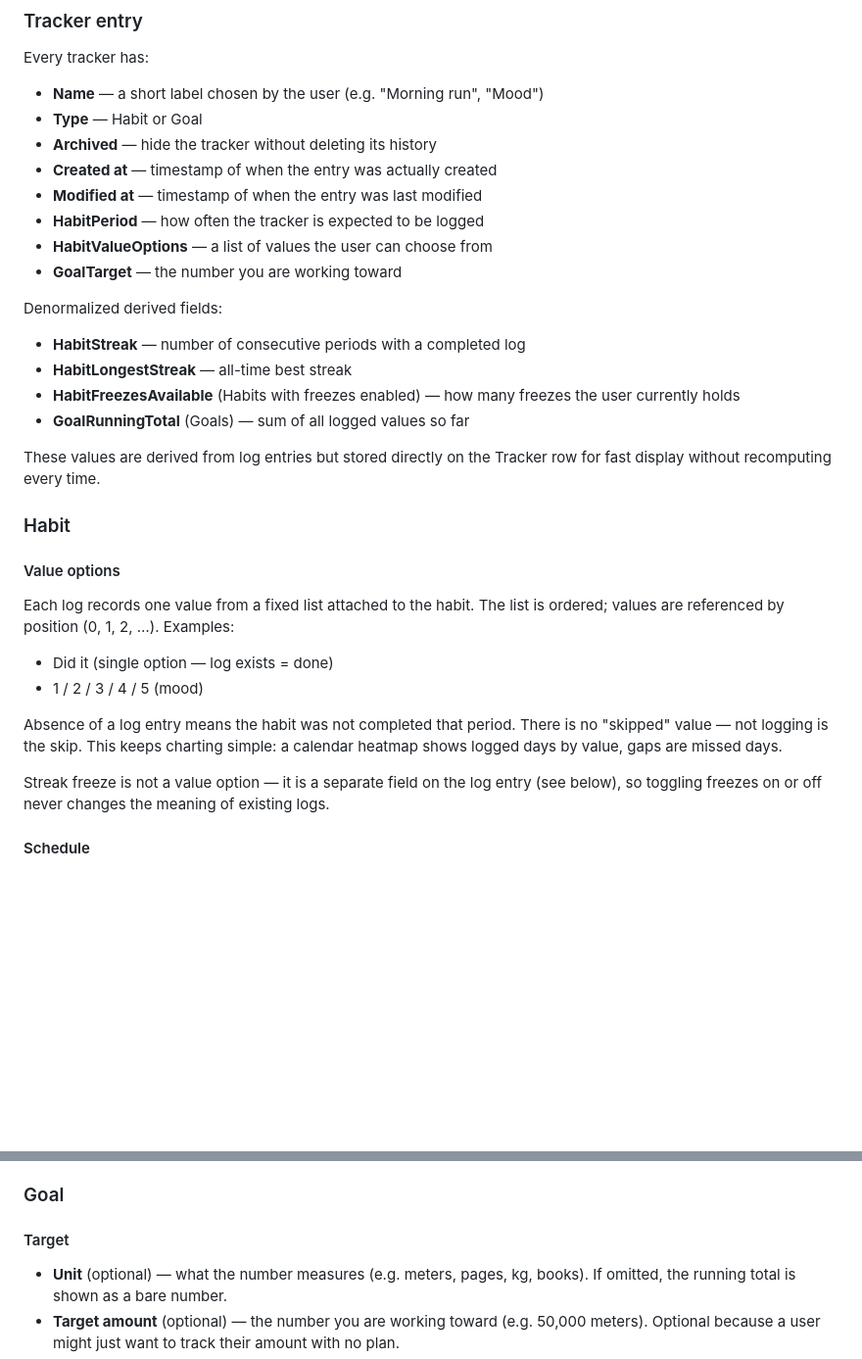
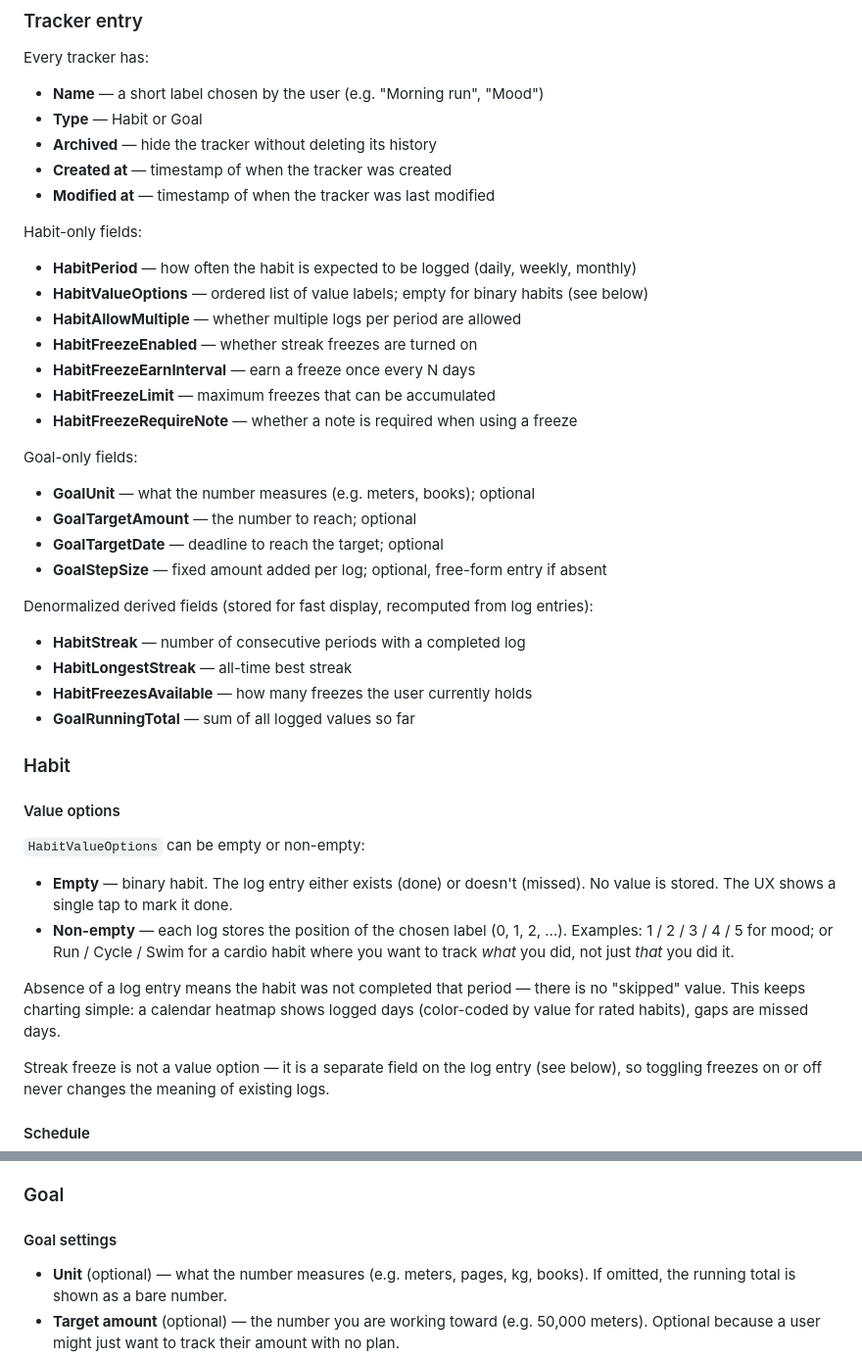
Before and after one commit to aloyuv/didit, a Markdown page: docs/design/data-model.md, 2 parts joined by grey strips. Shown at 98% size. Rendered like a GitHub page; blank space fills up the shorter version.

Commit message:
Show all the columns in the tracker entry section

```diff
--- a/docs/design/data-model.md
+++ b/docs/design/data-model.md
@@ -20,36 +20,52 @@ Every tracker has:
 - **Name** — a short label chosen by the user (e.g. "Morning run", "Mood")
 - **Type** — Habit or Goal
 - **Archived** — hide the tracker without deleting its history
-- **Created at** — timestamp of when the entry was actually created
-- **Modified at** — timestamp of when the entry was last modified
-- **HabitPeriod** — how often the tracker is expected to be logged
-- **HabitValueOptions** — a list of values the user can choose from
-- **GoalTarget** — the number you are working toward
+- **Created at** — timestamp of when the tracker was created
+- **Modified at** — timestamp of when the tracker was last modified
 
-Denormalized derived fields:
+Habit-only fields:
+
+- **HabitPeriod** — how often the habit is expected to be logged (daily, weekly,
+  monthly)
+- **HabitValueOptions** — ordered list of value labels; empty for binary habits
+  (see below)
+- **HabitAllowMultiple** — whether multiple logs per period are allowed
+- **HabitFreezeEnabled** — whether streak freezes are turned on
+- **HabitFreezeEarnInterval** — earn a freeze once every N days
+- **HabitFreezeLimit** — maximum freezes that can be accumulated
+- **HabitFreezeRequireNote** — whether a note is required when using a freeze
+
+Goal-only fields:
+
+- **GoalUnit** — what the number measures (e.g. meters, books); optional
+- **GoalTargetAmount** — the number to reach; optional
+- **GoalTargetDate** — deadline to reach the target; optional
+- **GoalStepSize** — fixed amount added per log; optional, free-form entry if
+  absent
+
+Denormalized derived fields (stored for fast display, recomputed from log
+entries):
 
 - **HabitStreak** — number of consecutive periods with a completed log
 - **HabitLongestStreak** — all-time best streak
-- **HabitFreezesAvailable** (Habits with freezes enabled) — how many freezes the
-  user currently holds
-- **GoalRunningTotal** (Goals) — sum of all logged values so far
-
-These values are derived from log entries but stored directly on the Tracker row
-for fast display without recomputing every time.
+- **HabitFreezesAvailable** — how many freezes the user currently holds
+- **GoalRunningTotal** — sum of all logged values so far
 
 ### Habit
 
 #### Value options
 
-Each log records one value from a fixed list attached to the habit. The list is
-ordered; values are referenced by position (0, 1, 2, …). Examples:
+`HabitValueOptions` can be empty or non-empty:
 
-- Did it (single option — log exists = done)
-- 1 / 2 / 3 / 4 / 5 (mood)
+- **Empty** — binary habit. The log entry either exists (done) or doesn't
+  (missed). No value is stored. The UX shows a single tap to mark it done.
+- **Non-empty** — each log stores the position of the chosen label (0, 1, 2, …).
+  Examples: 1 / 2 / 3 / 4 / 5 for mood; or Run / Cycle / Swim for a cardio habit
+  where you want to track _what_ you did, not just _that_ you did it.
 
-Absence of a log entry means the habit was not completed that period. There is
-no "skipped" value — not logging is the skip. This keeps charting simple: a
-calendar heatmap shows logged days by value, gaps are missed days.
+Absence of a log entry means the habit was not completed that period — there is
+no "skipped" value. This keeps charting simple: a calendar heatmap shows logged
+days (color-coded by value for rated habits), gaps are missed days.
 
 Streak freeze is not a value option — it is a separate field on the log entry
 (see below), so toggling freezes on or off never changes the meaning of existing
@@ -75,7 +91,7 @@ day, or multiple runs in one day.
 
 ### Goal
 
-#### Target
+#### Goal settings
 
 - **Unit** (optional) — what the number measures (e.g. meters, pages, kg,
   books). If omitted, the running total is shown as a bare number.
```
